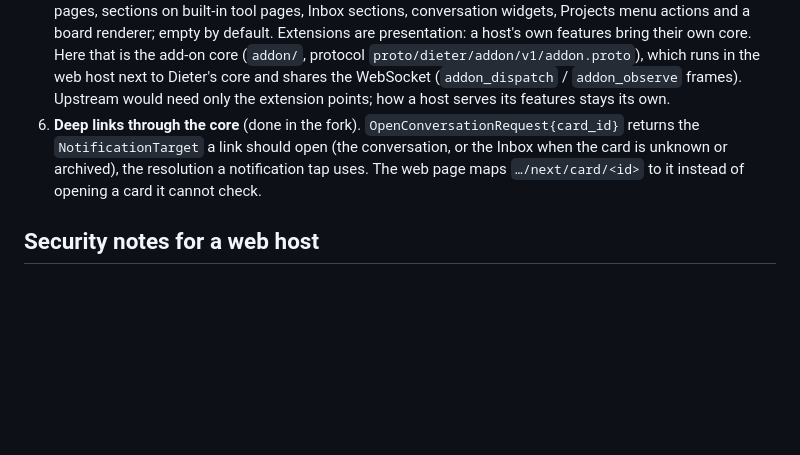
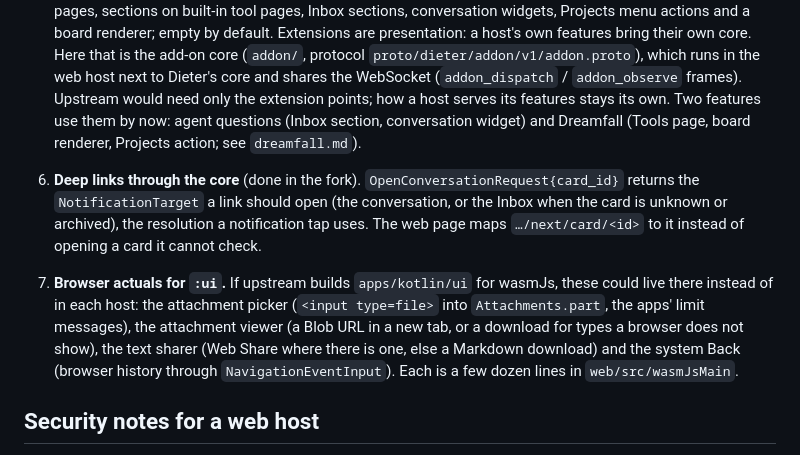
Before and after one commit to JustinNeumann/dieter-addon, a Markdown page: docs/proposals/web-client.md, the part around the change. Rendered like a GitHub page; blank space fills up the shorter version.

```diff
--- a/docs/proposals/web-client.md
+++ b/docs/proposals/web-client.md
@@ -41,11 +41,19 @@ other hosts (not only Home Assistant) offer Dieter in a browser.
    renderer; empty by default. Extensions are presentation: a host's own features bring their own core. Here that
    is the add-on core (`addon/`, protocol `proto/dieter/addon/v1/addon.proto`), which runs in the web host next to
    Dieter's core and shares the WebSocket (`addon_dispatch` / `addon_observe` frames). Upstream would need only the
-   extension points; how a host serves its features stays its own.
+   extension points; how a host serves its features stays its own. Two features use them by now: agent questions
+   (Inbox section, conversation widget) and Dreamfall (Tools page, board renderer, Projects action; see
+   `dreamfall.md`).
 6. **Deep links through the core** (done in the fork). `OpenConversationRequest{card_id}` returns the
    `NotificationTarget` a link should open (the conversation, or the Inbox when the card is unknown or archived),
    the resolution a notification tap uses. The web page maps `…/next/card/<id>` to it instead of opening a card it
    cannot check.
+
+7. **Browser actuals for `:ui`.** If upstream builds `apps/kotlin/ui` for wasmJs, these could live there instead
+   of in each host: the attachment picker (`<input type=file>` into `Attachments.part`, the apps' limit messages),
+   the attachment viewer (a Blob URL in a new tab, or a download for types a browser does not show), the text
+   sharer (Web Share where there is one, else a Markdown download) and the system Back (browser history through
+   `NavigationEventInput`). Each is a few dozen lines in `web/src/wasmJsMain`.
 
 ## Security notes for a web host
 
```
Also changed, not shown: docs/PLAN.md (+3 -3 lines), docs/proposals/dreamfall.md (added, +46 -0 lines).
